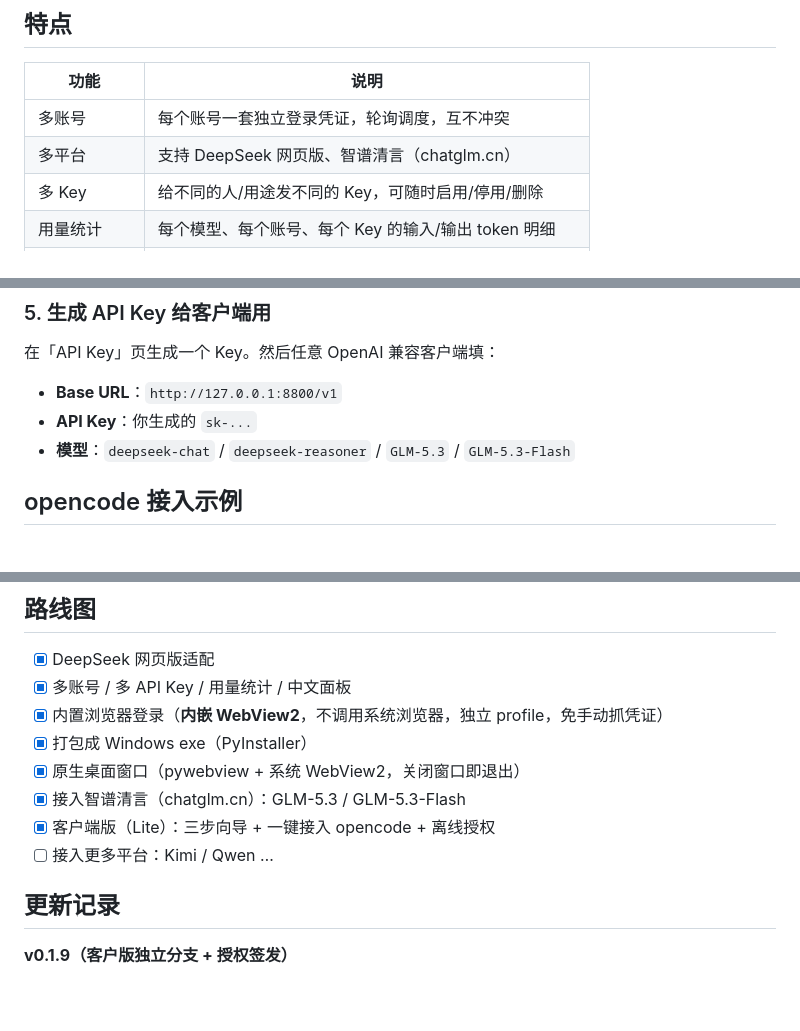
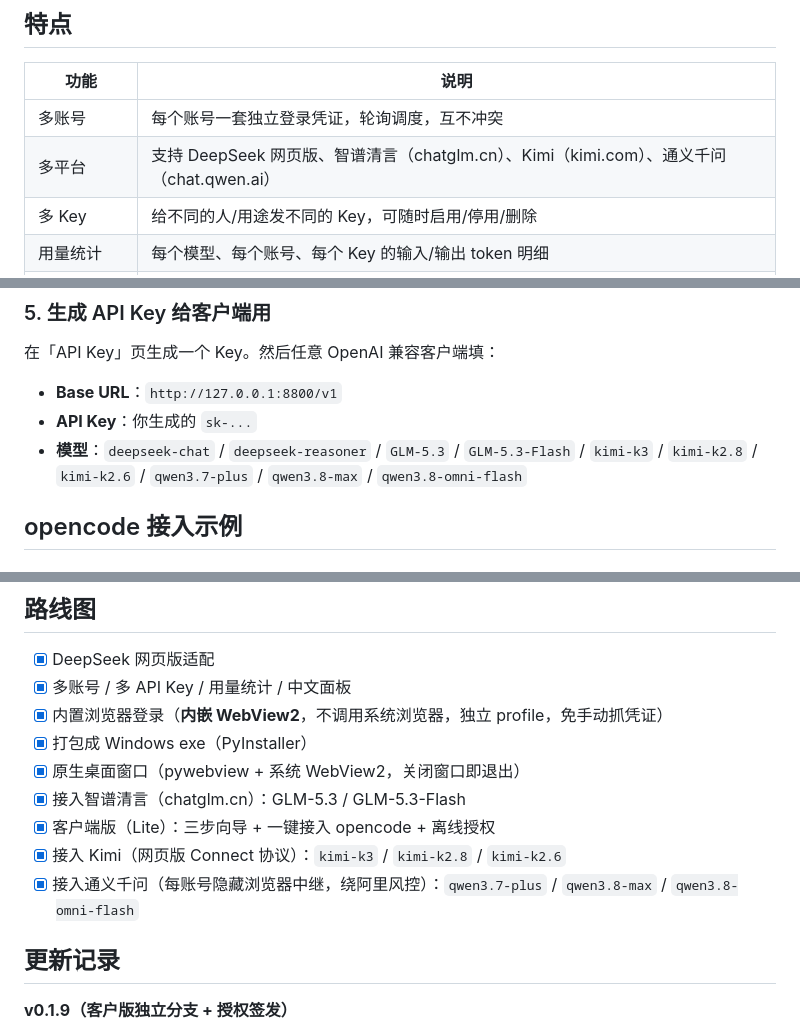
Before and after one commit to duruoxian/webai2api, a Markdown page: README.md, 3 parts joined by grey strips. Rendered like a GitHub page; blank space fills up the shorter version.

Commit message:
docs(customer): Kimi/Qwen now supported

```diff
--- a/README.md
+++ b/README.md
@@ -20,7 +20,7 @@
 | 功能 | 说明 |
 |---|---|
 | 多账号 | 每个账号一套独立登录凭证，轮询调度，互不冲突 |
-| 多平台 | 支持 DeepSeek 网页版、智谱清言（chatglm.cn） |
+| 多平台 | 支持 DeepSeek 网页版、智谱清言（chatglm.cn）、Kimi（kimi.com）、通义千问（chat.qwen.ai） |
 | 多 Key | 给不同的人/用途发不同的 Key，可随时启用/停用/删除 |
 | 用量统计 | 每个模型、每个账号、每个 Key 的输入/输出 token 明细 |
 | 中文面板 | 浏览器打开 `/admin` 可视化操作 |
@@ -94,7 +94,7 @@ copy(JSON.stringify({
 
 - **Base URL**：`http://127.0.0.1:8800/v1`
 - **API Key**：你生成的 `sk-...`
-- **模型**：`deepseek-chat` / `deepseek-reasoner` / `GLM-5.3` / `GLM-5.3-Flash`
+- **模型**：`deepseek-chat` / `deepseek-reasoner` / `GLM-5.3` / `GLM-5.3-Flash` / `kimi-k3` / `kimi-k2.8` / `kimi-k2.6` / `qwen3.7-plus` / `qwen3.8-max` / `qwen3.8-omni-flash`
 
 ## opencode 接入示例
 
@@ -216,7 +216,8 @@ webai2api/
 - [x] 原生桌面窗口（pywebview + 系统 WebView2，关闭窗口即退出）
 - [x] 接入智谱清言（chatglm.cn）：GLM-5.3 / GLM-5.3-Flash
 - [x] 客户端版（Lite）：三步向导 + 一键接入 opencode + 离线授权
-- [ ] 接入更多平台：Kimi / Qwen …
+- [x] 接入 Kimi（网页版 Connect 协议）：`kimi-k3` / `kimi-k2.8` / `kimi-k2.6`
+- [x] 接入通义千问（每账号隐藏浏览器中继，绕阿里风控）：`qwen3.7-plus` / `qwen3.8-max` / `qwen3.8-omni-flash`
 
 ## 更新记录
 
```
